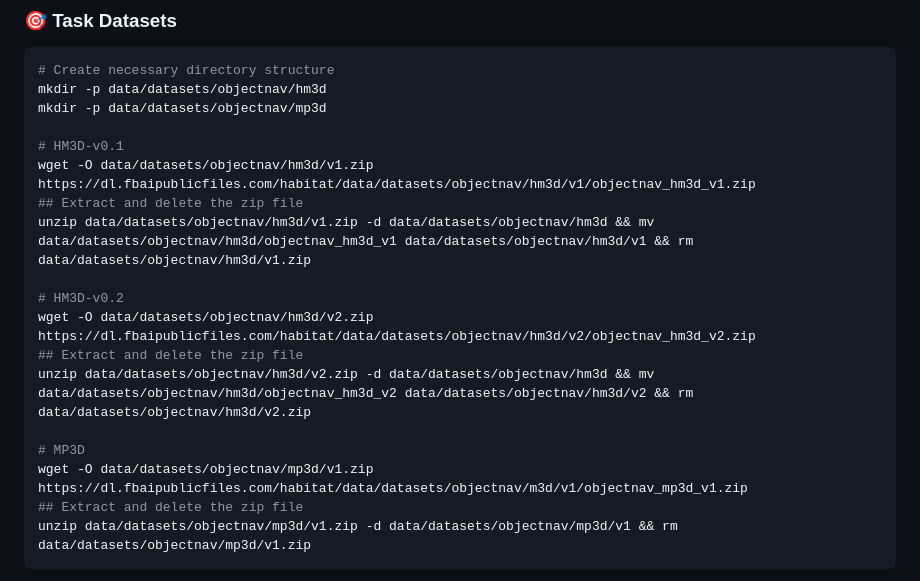
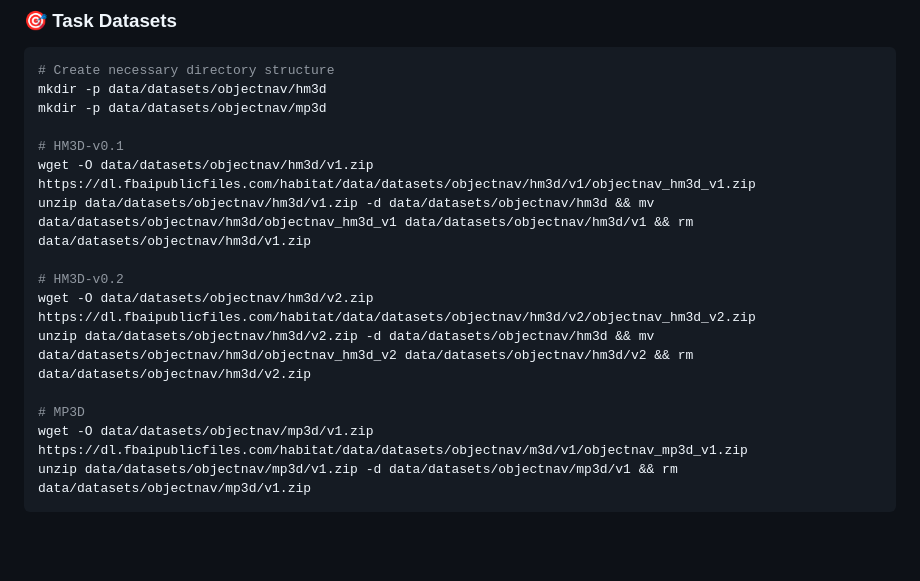
Before and after one commit to Robotics-STAR-Lab/ApexNav, a Markdown page: README.md, the part around the change. Drawn GitHub-style; blank space fills up the shorter version.

Commit message:
📃 docs: update dataset download instructions by removing redundant extraction steps

````diff
--- a/README.md
+++ b/README.md
@@ -170,17 +170,14 @@ mkdir -p data/datasets/objectnav/mp3d
 
 # HM3D-v0.1
 wget -O data/datasets/objectnav/hm3d/v1.zip https://dl.fbaipublicfiles.com/habitat/data/datasets/objectnav/hm3d/v1/objectnav_hm3d_v1.zip
-## Extract and delete the zip file
 unzip data/datasets/objectnav/hm3d/v1.zip -d data/datasets/objectnav/hm3d && mv data/datasets/objectnav/hm3d/objectnav_hm3d_v1 data/datasets/objectnav/hm3d/v1 && rm data/datasets/objectnav/hm3d/v1.zip
 
 # HM3D-v0.2
 wget -O data/datasets/objectnav/hm3d/v2.zip https://dl.fbaipublicfiles.com/habitat/data/datasets/objectnav/hm3d/v2/objectnav_hm3d_v2.zip
-## Extract and delete the zip file
 unzip data/datasets/objectnav/hm3d/v2.zip -d data/datasets/objectnav/hm3d && mv data/datasets/objectnav/hm3d/objectnav_hm3d_v2 data/datasets/objectnav/hm3d/v2 && rm data/datasets/objectnav/hm3d/v2.zip
 
 # MP3D
 wget -O data/datasets/objectnav/mp3d/v1.zip https://dl.fbaipublicfiles.com/habitat/data/datasets/objectnav/m3d/v1/objectnav_mp3d_v1.zip
-## Extract and delete the zip file
 unzip data/datasets/objectnav/mp3d/v1.zip -d data/datasets/objectnav/mp3d/v1 && rm data/datasets/objectnav/mp3d/v1.zip
 ```
 
````
